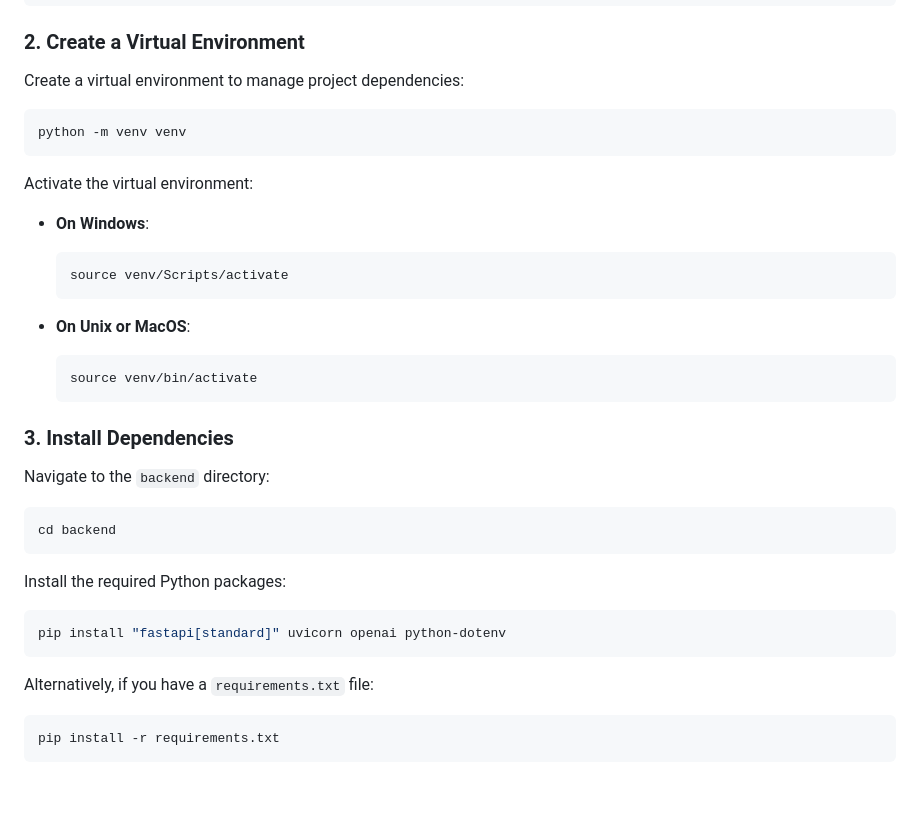
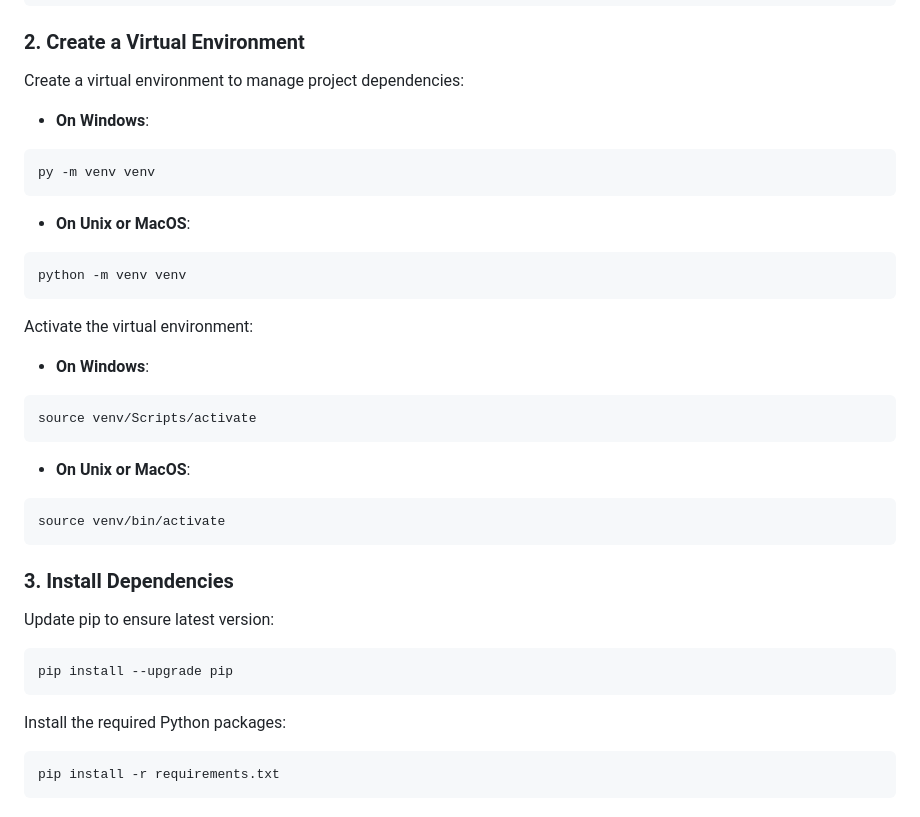
Before and after one commit to aaronvancuren/ChatbotTeachingAssistant, a Markdown page: README.md, the part around one of its changes. GitHub-like rendering.

````diff
--- a/README.md
+++ b/README.md
@@ -24,6 +24,14 @@ cd ChatbotTeachingAssistant
 
 Create a virtual environment to manage project dependencies:
 
+- **On Windows**:
+
+```bash
+py -m venv venv
+```
+
+- **On Unix or MacOS**:
+
 ```bash
 python -m venv venv
 ```
@@ -32,31 +40,25 @@ Activate the virtual environment:
 
 - **On Windows**:
 
-  ```bash
-  source venv/Scripts/activate
-  ```
+```bash
+source venv/Scripts/activate
+```
 
 - **On Unix or MacOS**:
 
-  ```bash
-  source venv/bin/activate
-  ```
+```bash
+source venv/bin/activate
+```
 
 ### 3. Install Dependencies
 
-Navigate to the `backend` directory:
+Update pip to ensure latest version:
 
 ```bash
-cd backend
+pip install --upgrade pip
 ```
 
 Install the required Python packages:
-
-```bash
-pip install "fastapi[standard]" uvicorn openai python-dotenv
-```
-
-Alternatively, if you have a `requirements.txt` file:
 
 ```bash
 pip install -r requirements.txt
````
Also changed, not shown: other parts of README.md (+80 -11 lines).
